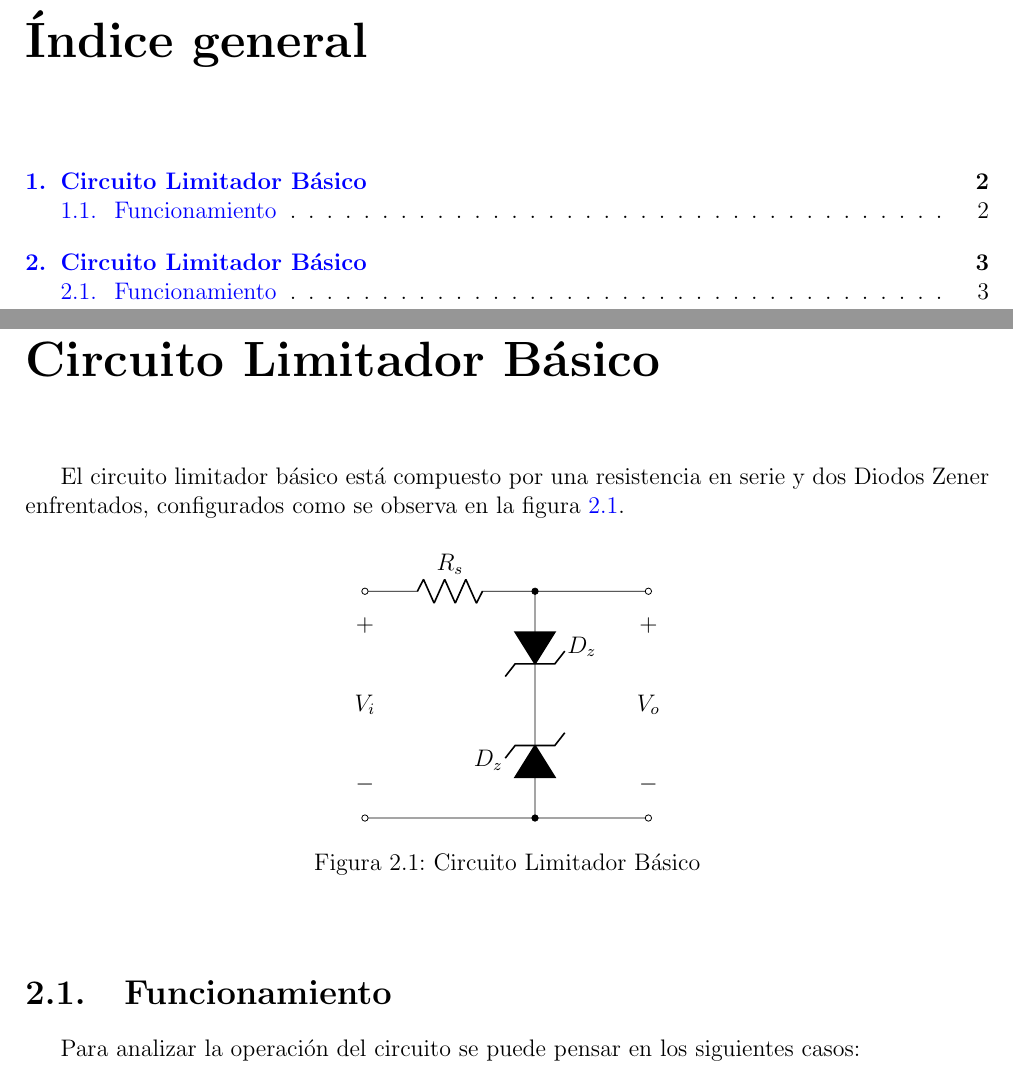
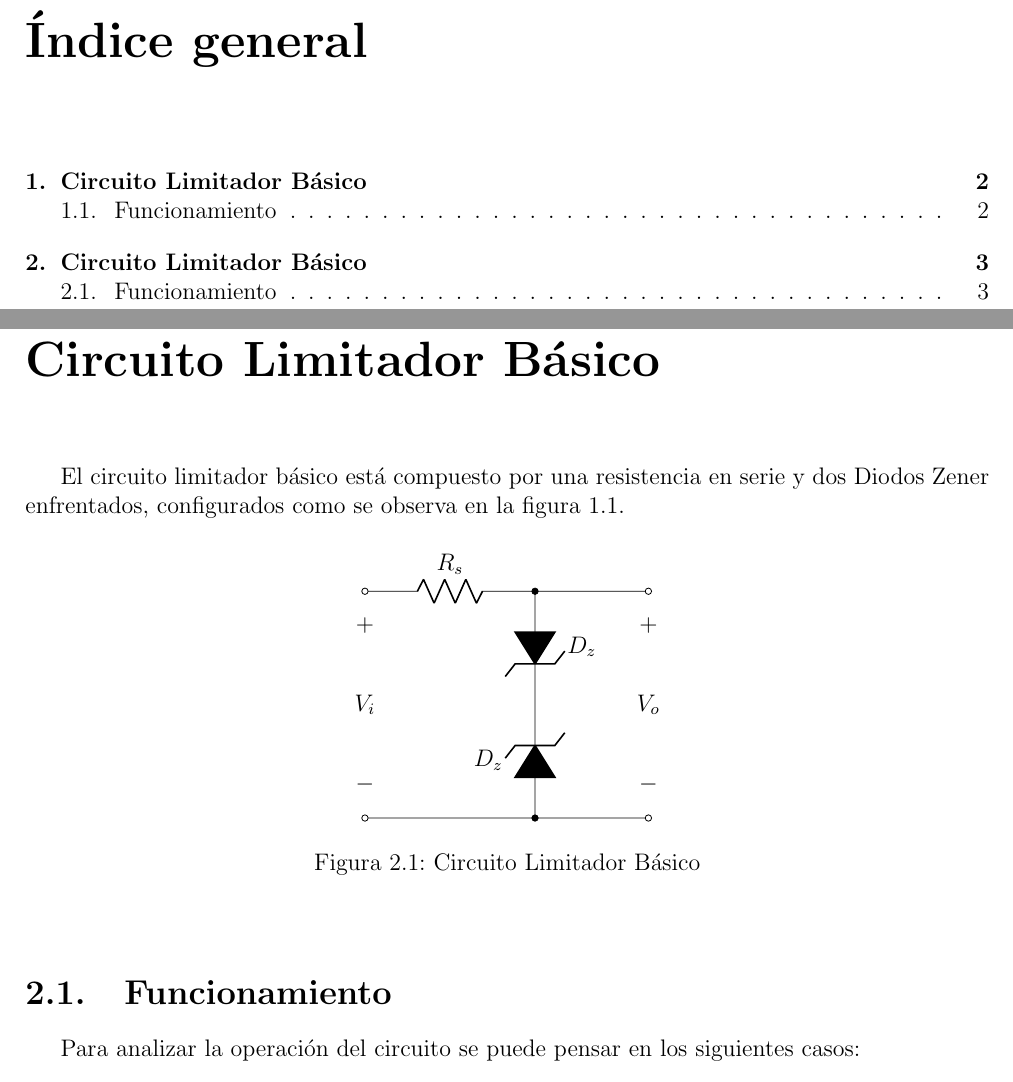
Before and after one commit to gcbertachini/Electro1, a LaTeX document (Trabajo Práctico 1/Informe/main.tex, which reads Trabajo Práctico 1/Informe/polarizacion_de_base/polarizacion_de_base.tex, Trabajo Práctico 1/Informe/preamble.tex): two parts of pages 2 and 4 of 4, joined at a grey line, cut so that both start at the same text. Compiled offline with pdfLaTeX.

```diff
--- a/Trabajo Práctico 1/Informe/polarizacion_de_base/polarizacion_de_base.tex
+++ b/Trabajo Práctico 1/Informe/polarizacion_de_base/polarizacion_de_base.tex
@@ -4,7 +4,7 @@
 \begin{figure}[ht]
     \begin{center}
         \input{limitador/circuito.tex}
-        \label{fig:limitador_basico}
+        \label{fig:cambiar}
     \end{center}
 \end{figure}
 
--- a/Trabajo Práctico 1/Informe/preamble.tex
+++ b/Trabajo Práctico 1/Informe/preamble.tex
@@ -14,7 +14,7 @@
 \usepackage{hyperref}
 \hypersetup{
     colorlinks=true,
-    linkcolor=blue,
+    linkcolor=black,
     filecolor=magenta,
     urlcolor=cyan,
 }
```
Also changed, not shown: Trabajo Práctico 1/Informe/main.pdf, 2 other files.
